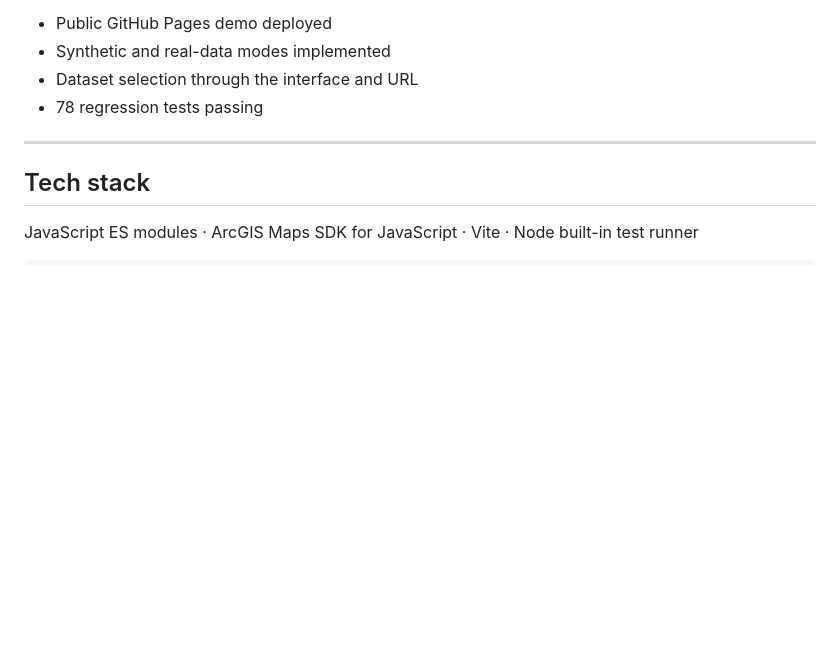
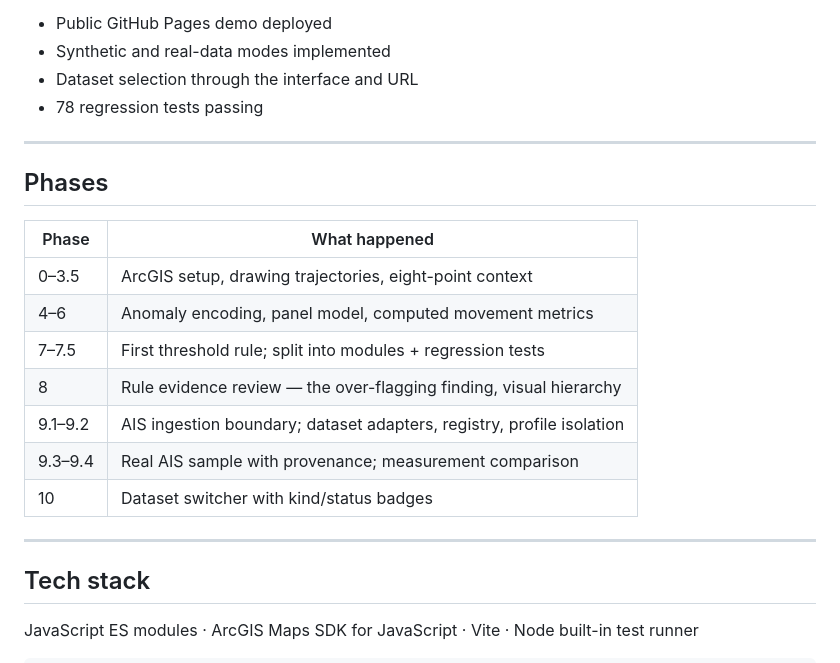
Before and after one commit to pandabie/routesense, a Markdown page: README.md, the part around the change. Drawn GitHub-style; blank space fills up the shorter version.

Commit message:
Document completed project phases

```diff
--- a/README.md
+++ b/README.md
@@ -149,6 +149,20 @@ Portfolio prototype version 1 is complete.
 
 ---
 
+## Phases
+
+| Phase | What happened |
+|---|---|
+| 0–3.5 | ArcGIS setup, drawing trajectories, eight-point context |
+| 4–6 | Anomaly encoding, panel model, computed movement metrics |
+| 7–7.5 | First threshold rule; split into modules + regression tests |
+| 8 | Rule evidence review — the over-flagging finding, visual hierarchy |
+| 9.1–9.2 | AIS ingestion boundary; dataset adapters, registry, profile isolation |
+| 9.3–9.4 | Real AIS sample with provenance; measurement comparison |
+| 10 | Dataset switcher with kind/status badges |
+
+---
+
 ## Tech stack
 
 JavaScript ES modules · ArcGIS Maps SDK for JavaScript · Vite · Node built-in test runner
```
